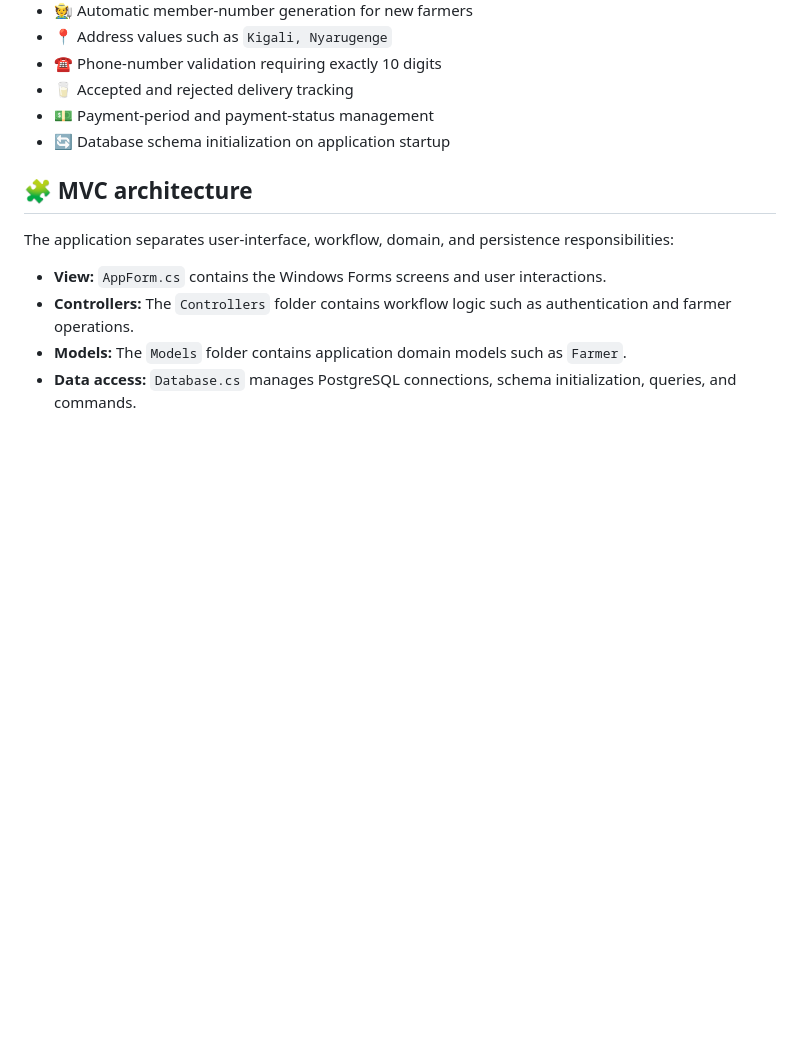
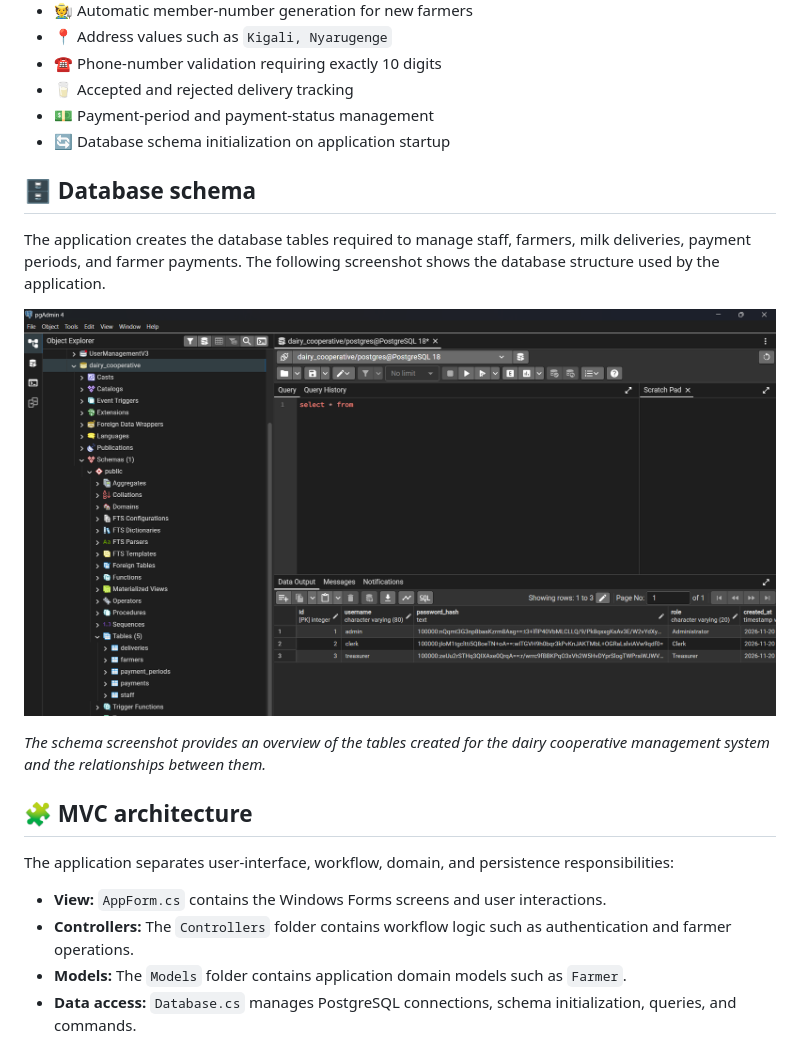
Before and after one commit to Cyusa-Divince-27516/Dot_NET_Lab3, a Markdown page: README.md, the part around the change. Rendered like a GitHub page; pictures changed too: docs/images/database-schema.png (added); blank space fills up the shorter version.

Commit message:
Add database schema screenshot to README

```diff
--- a/README.md
+++ b/README.md
@@ -104,6 +104,14 @@ _The treasurer reviews payment calculations and can mark payments as paid with a
 - 💵 Payment-period and payment-status management
 - 🔄 Database schema initialization on application startup
 
+## 🗄️ Database schema
+
+The application creates the database tables required to manage staff, farmers, milk deliveries, payment periods, and farmer payments. The following screenshot shows the database structure used by the application.
+
+![Database schema](docs/images/database-schema.png)
+
+_The schema screenshot provides an overview of the tables created for the dairy cooperative management system and the relationships between them._
+
 ## 🧩 MVC architecture
 
 The application separates user-interface, workflow, domain, and persistence responsibilities:
```
